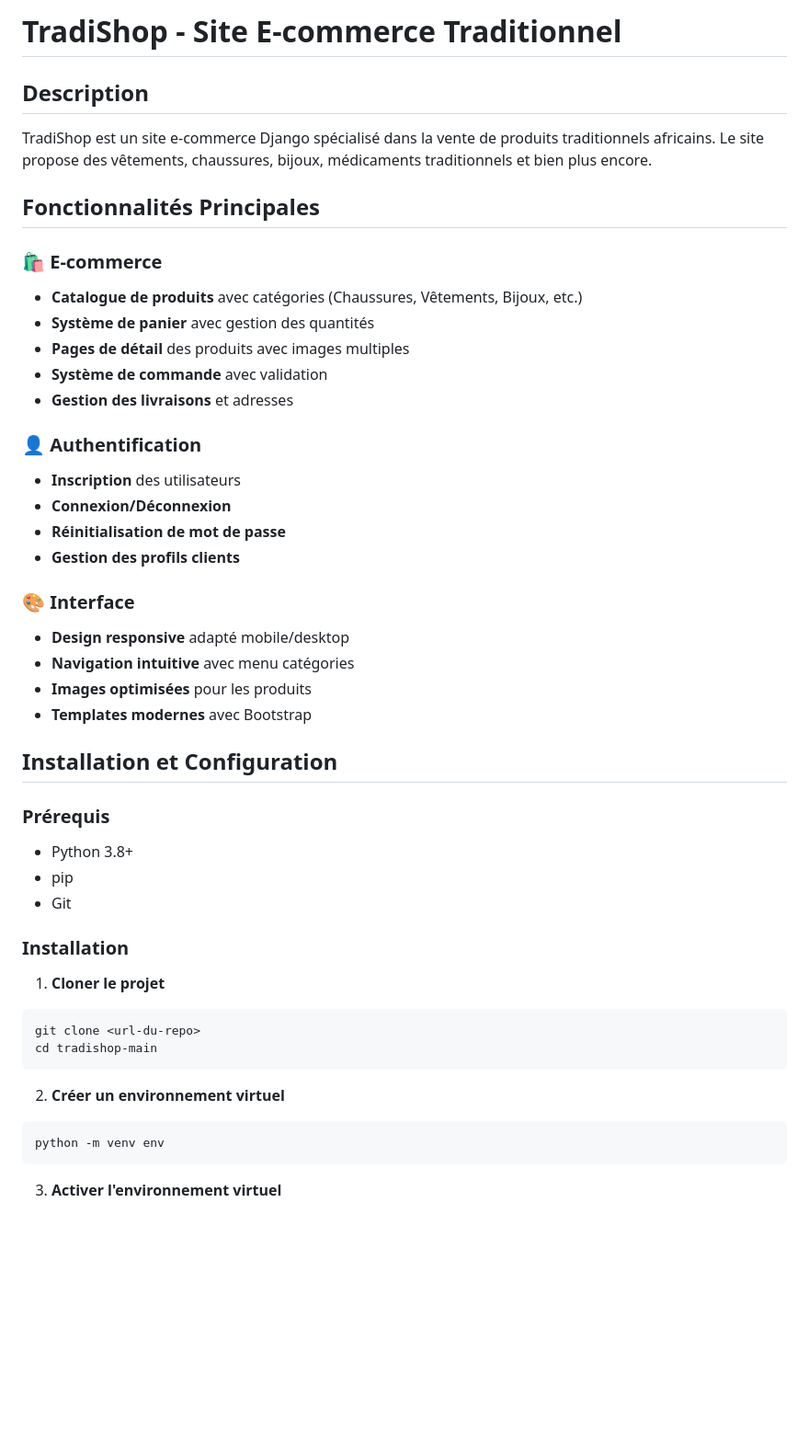
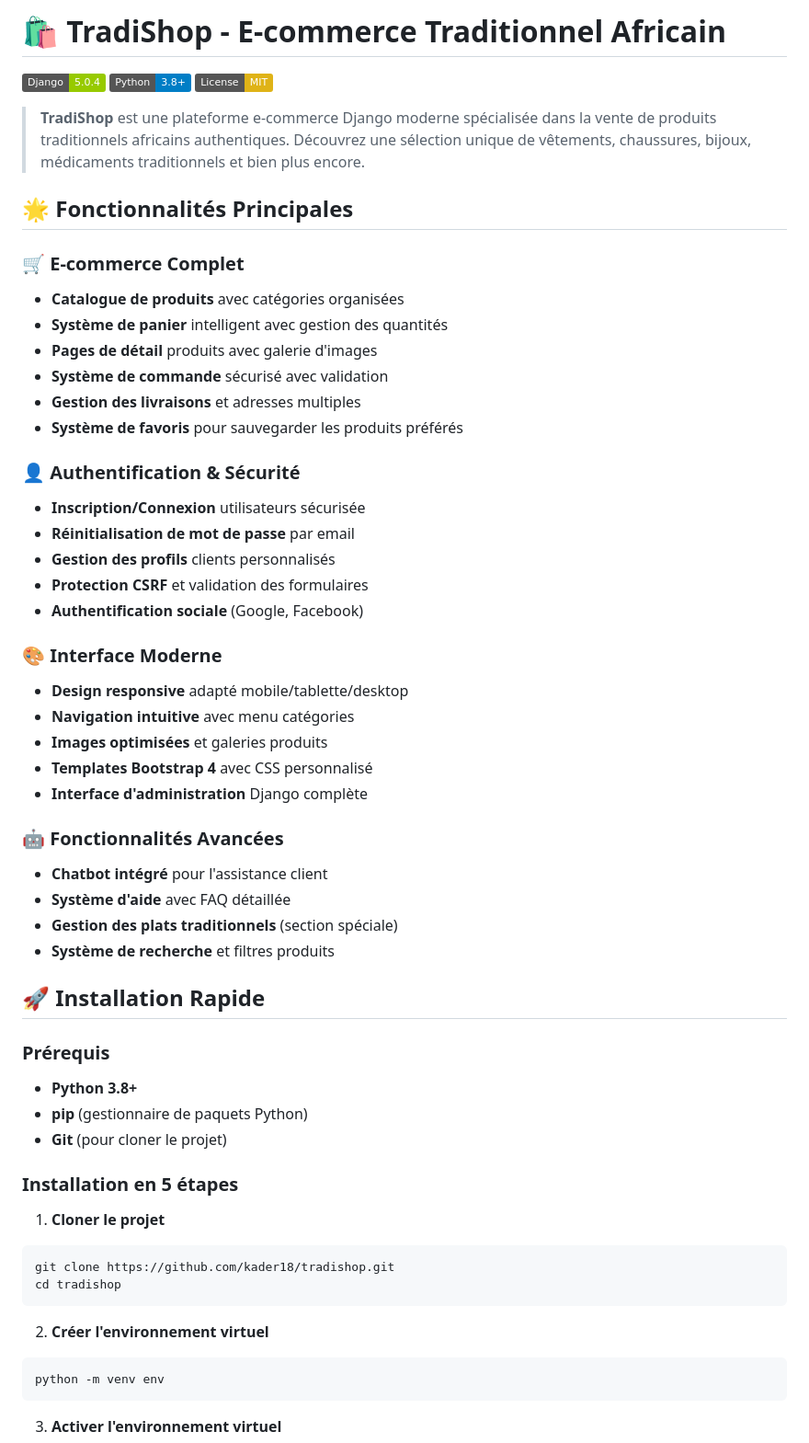
Before and after one commit to kader18/tradishop, a Markdown page: README.md, the part around the change printed below. Shown: that part at 92% size. Drawn GitHub-style; badges without logos; blank space fills up the shorter version.

````diff
--- a/README.md
+++ b/README.md
@@ -1,45 +1,57 @@
-# TradiShop - Site E-commerce Traditionnel
+# 🛍️ TradiShop - E-commerce Traditionnel Africain
 
-## Description
-TradiShop est un site e-commerce Django spécialisé dans la vente de produits traditionnels africains. Le site propose des vêtements, chaussures, bijoux, médicaments traditionnels et bien plus encore.
+[![Django](https://img.shields.io/badge/Django-5.0.4-green.svg)](https://djangoproject.com/)
+[![Python](https://img.shields.io/badge/Python-3.8+-blue.svg)](https://python.org/)
+[![License](https://img.shields.io/badge/License-MIT-yellow.svg)](LICENSE)
 
-## Fonctionnalités Principales
+> **TradiShop** est une plateforme e-commerce Django moderne spécialisée dans la vente de produits traditionnels africains authentiques. Découvrez une sélection unique de vêtements, chaussures, bijoux, médicaments traditionnels et bien plus encore.
 
-### 🛍️ E-commerce
-- **Catalogue de produits** avec catégories (Chaussures, Vêtements, Bijoux, etc.)
-- **Système de panier** avec gestion des quantités
-- **Pages de détail** des produits avec images multiples
-- **Système de commande** avec validation
-- **Gestion des livraisons** et adresses
+## 🌟 Fonctionnalités Principales
 
-### 👤 Authentification
-- **Inscription** des utilisateurs
-- **Connexion/Déconnexion**
-- **Réinitialisation de mot de passe**
-- **Gestion des profils clients**
+### 🛒 E-commerce Complet
+- **Catalogue de produits** avec catégories organisées
+- **Système de panier** intelligent avec gestion des quantités
+- **Pages de détail** produits avec galerie d'images
+- **Système de commande** sécurisé avec validation
+- **Gestion des livraisons** et adresses multiples
+- **Système de favoris** pour sauvegarder les produits préférés
 
-### 🎨 Interface
-- **Design responsive** adapté mobile/desktop
+### 👤 Authentification & Sécurité
+- **Inscription/Connexion** utilisateurs sécurisée
+- **Réinitialisation de mot de passe** par email
+- **Gestion des profils** clients personnalisés
+- **Protection CSRF** et validation des formulaires
+- **Authentification sociale** (Google, Facebook)
+
+### 🎨 Interface Moderne
+- **Design responsive** adapté mobile/tablette/desktop
 - **Navigation intuitive** avec menu catégories
-- **Images optimisées** pour les produits
-- **Templates modernes** avec Bootstrap
+- **Images optimisées** et galeries produits
+- **Templates Bootstrap 4** avec CSS personnalisé
+- **Interface d'administration** Django complète
 
-## Installation et Configuration
+### 🤖 Fonctionnalités Avancées
+- **Chatbot intégré** pour l'assistance client
+- **Système d'aide** avec FAQ détaillée
+- **Gestion des plats traditionnels** (section spéciale)
+- **Système de recherche** et filtres produits
+
+## 🚀 Installation Rapide
 
 ### Prérequis
-- Python 3.8+
-- pip
-- Git
+- **Python 3.8+**
+- **pip** (gestionnaire de paquets Python)
+- **Git** (pour cloner le projet)
 
-### Installation
+### Installation en 5 étapes
 
 1. **Cloner le projet**
 ```bash
-git clone <url-du-repo>
-cd tradishop-main
+git clone https://github.com/kader18/tradishop.git
+cd tradishop
 ```
 
-2. **Créer un environnement virtuel**
+2. **Créer l'environnement virtuel**
 ```bash
 python -m venv env
 ```
````
Also changed, not shown: other parts of README.md (+155 -100 lines).
